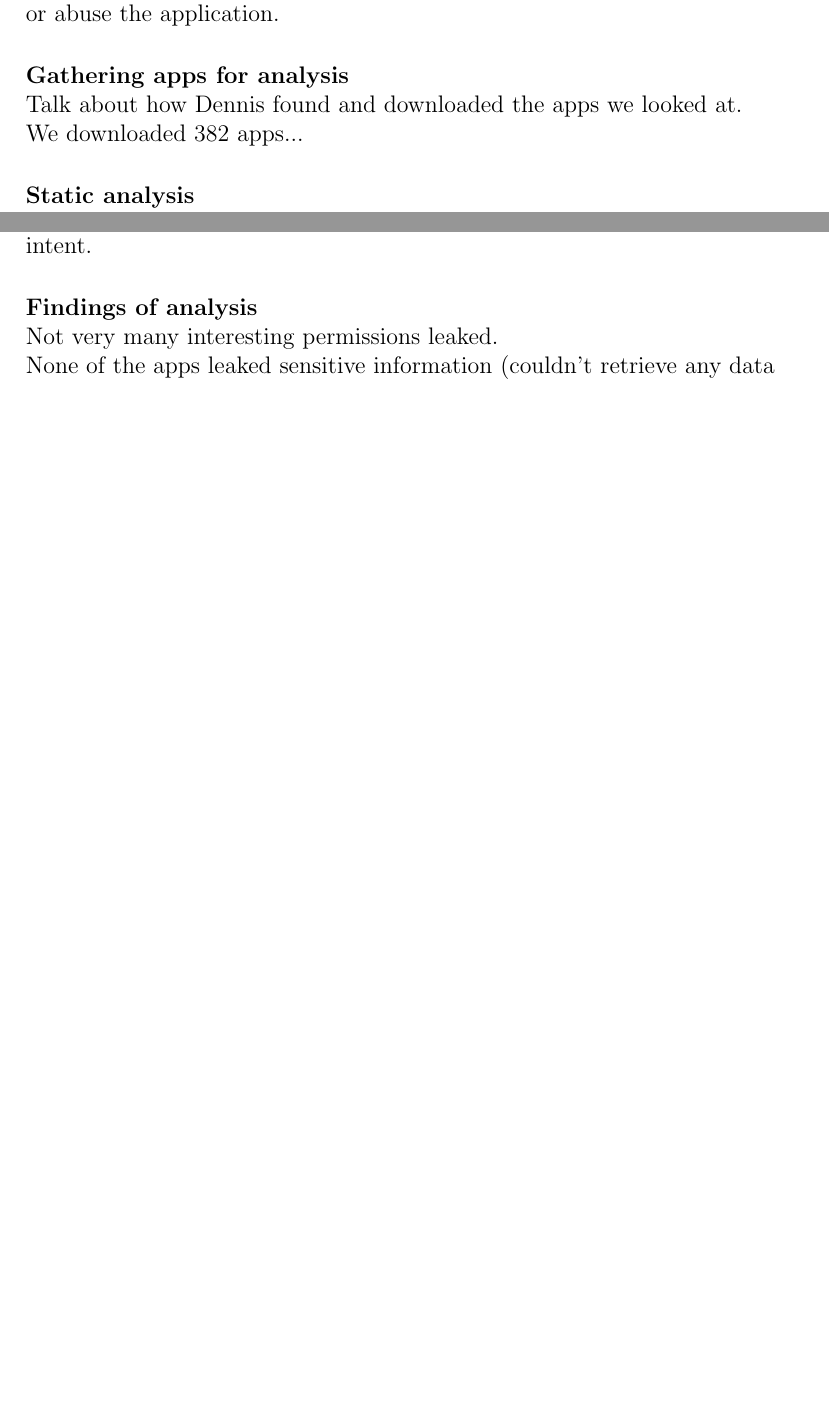
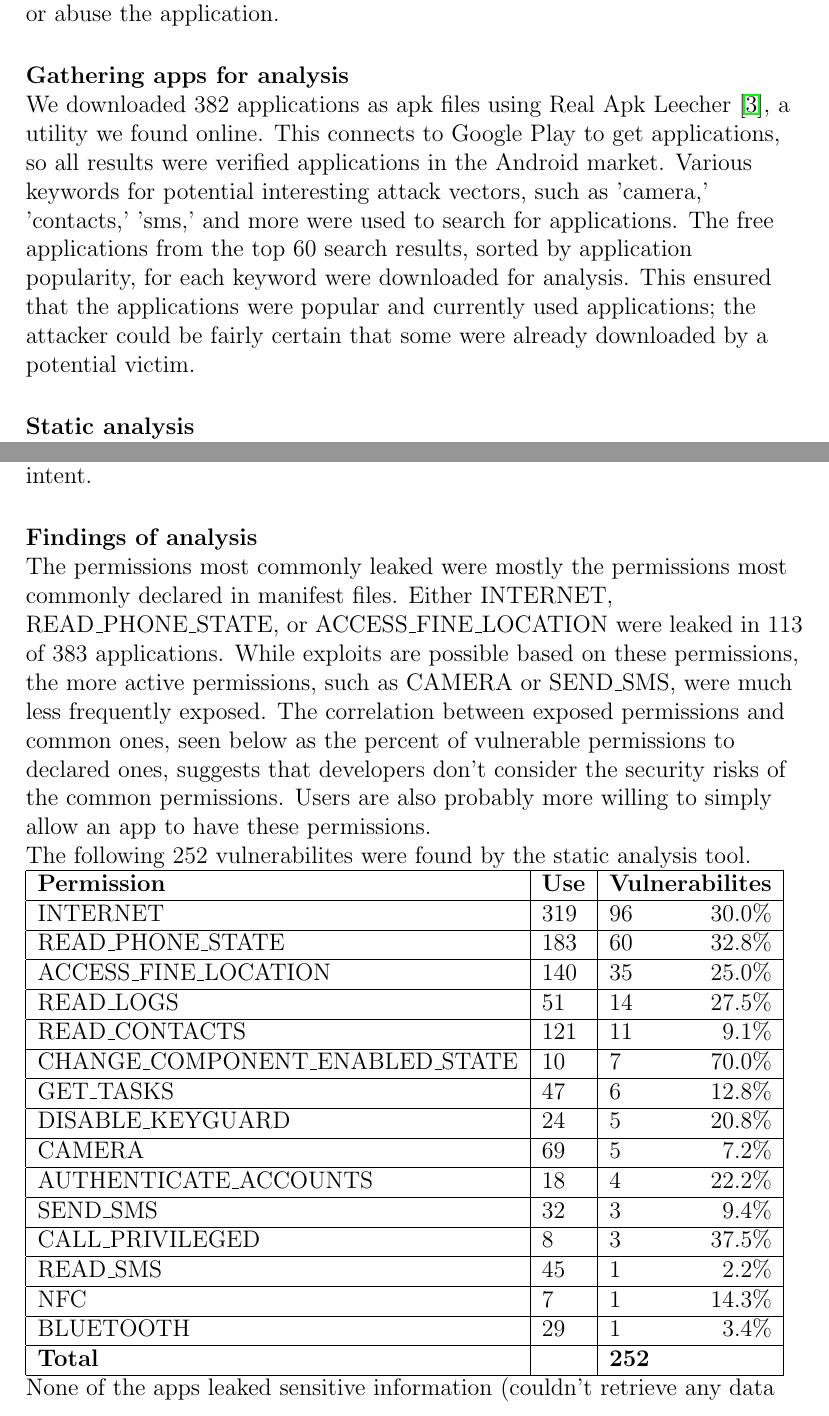
Before and after one commit to d9w/6858-android-intents, a LaTeX document (writeup.tex, which reads stats.tex): two parts of pages 1 and 2 of 3 before the commit and two parts of pages 1 and 2 of 4 after it, joined at a grey line, cut so that both start at the same text, the shorter picture padded with empty space. Compiled offline with pdfLaTeX.

Commit message:
wrote about finding apps and results

```diff
--- a/stats.tex
+++ b/stats.tex
@@ -1,2 +1,19 @@
-\begin{tabular}{|l|l|l|}
+\begin{tabular}{|l|l|lr|}
 \hline
+\textbf{Permission}&\textbf{Use}&\multicolumn{2}{|l|}{\textbf{Vulnerabilites}}\\\hline
+INTERNET&319&96&30.0\%\\\hline
+READ\_PHONE\_STATE&183&60&32.8\%\\\hline
+ACCESS\_FINE\_LOCATION&140&35&25.0\%\\\hline
+READ\_LOGS&51&14&27.5\%\\\hline
+READ\_CONTACTS&121&11&9.1\%\\\hline
+CHANGE\_COMPONENT\_ENABLED\_STATE&10&7&70.0\%\\\hline
+GET\_TASKS&47&6&12.8\%\\\hline
+DISABLE\_KEYGUARD&24&5&20.8\%\\\hline
+CAMERA&69&5&7.2\%\\\hline
+AUTHENTICATE\_ACCOUNTS&18&4&22.2\%\\\hline
+SEND\_SMS&32&3&9.4\%\\\hline
+CALL\_PRIVILEGED&8&3&37.5\%\\\hline
+READ\_SMS&45&1&2.2\%\\\hline
+NFC&7&1&14.3\%\\\hline
+BLUETOOTH&29&1&3.4\%\\\hline
+\textbf{Total}&&\multicolumn{2}{|l|}{\textbf{252}}\\\hline
--- a/writeup.tex
+++ b/writeup.tex
@@ -43,27 +35,45 @@ allowing malicious input to potentially crash or abuse the application.
 
 \paragraph{Gathering apps for analysis} ~\\
 
-Talk about how Dennis found and downloaded the apps we looked at.
-
-We downloaded 382 apps...
+We downloaded 382 applications as apk files using Real Apk Leecher
+\cite{apkleecher}, a utility we found online. This connects to Google Play to
+get applications, so all results were verified applications in the Android
+market. Various keywords for potential interesting attack vectors, such as
+'camera,' 'contacts,' 'sms,' and more were used to search for applications. The
+free applications from the top 60 search results, sorted by application
+popularity, for each keyword were downloaded for analysis. This ensured that the
+applications were popular and currently used applications; the attacker could be
+fairly certain that some were already downloaded by a potential victim.
 
 \paragraph{Static analysis} ~\\
 
 To start, we implemented a basic static analysis tool to aid us in identifying
-potential vulnerabilities in Android applications. Our tool operates on raw Android
-application package files. First, we extract the manifest file and compile a
-list of public components. Define public components. Then we decompile the
-Dalvik bytecodes of the application and search for method calls which require
-the app to hold Android permissions. Finally, we construct a control flow graph
-of the application and search for paths connecting our open compnents (entry
-points) to our privileged method calls (exit points), and report all paths we
-find as potential vulnerabilities. These paths represent possible
+potential vulnerabilities in Android applications. Our tool operates on raw
+Android application package files. First, we extract the manifest file and
+compile a list of public components. Define public components. Then we decompile
+the Dalvik bytecodes of the application and search for method calls which
+require the app to hold Android permissions. Finally, we construct a control
+flow graph of the application and search for paths connecting our open compnents
+(entry points) to our privileged method calls (exit points), and report all
+paths we find as potential vulnerabilities. These paths represent possible
 vulnerabilities because they allow an unprivileged application to cause
 execution of privileged methods via an intent.
 
 \paragraph{Findings of analysis} ~\\
 
-Not very many interesting permissions leaked.
+The permissions most commonly leaked were mostly the permissions most commonly
+declared in manifest files. Either INTERNET, READ\_PHONE\_STATE, or
+ACCESS\_FINE\_LOCATION were leaked in 113 of 383 applications. While exploits
+are possible based on these permissions, the more active permissions, such as
+CAMERA or SEND\_SMS, were much less frequently exposed. The correlation between
+exposed permissions and common ones, seen below as the percent of vulnerable
+permissions to declared ones, suggests that developers don't consider the
+security risks of the common permissions. Users are also probably more willing
+to simply allow an app to have these permissions.
+
+The following 252 vulnerabilites were found by the static analysis tool.
+
+\input{stats}
 
 None of the apps leaked sensitive information (couldn't retrieve any data with
 intents)...
```
Also changed, not shown: writeup.bib (+6 -0 lines), stats.tex (20 more changed lines), writeup.tex (77 more changed lines).
